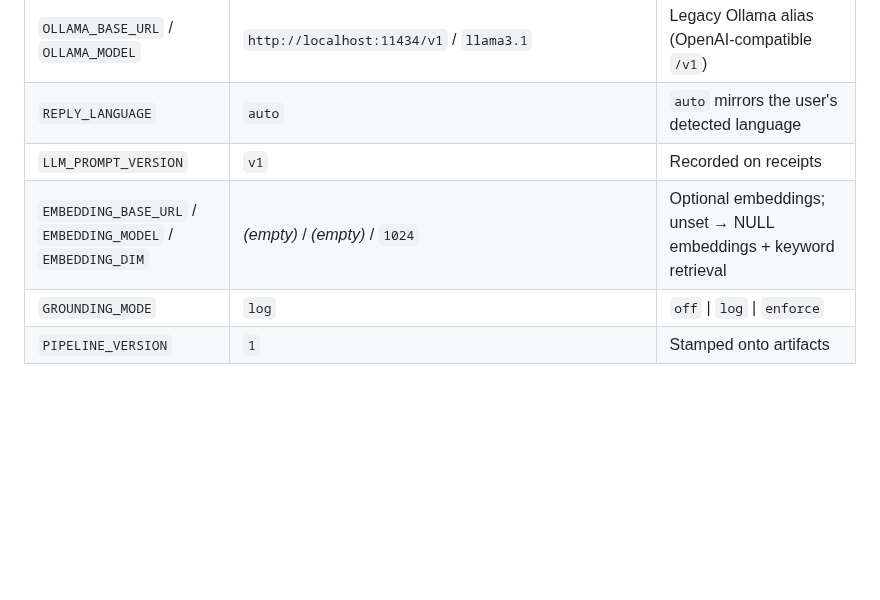
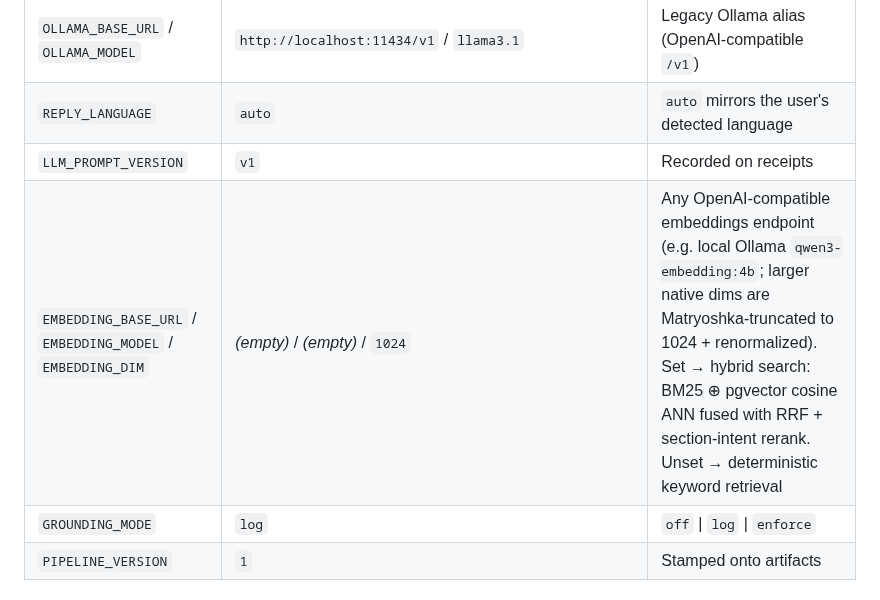
Before and after one commit to JaswanthBrindavan/MHN-AI-assitant-and-insights-V1, a Markdown page: README.md, the part around the change. GitHub-like rendering; blank space fills up the shorter version.

Commit message:
docs: hybrid search config in README
Co-Authored-By: Claude Opus 4.8 <noreply@anthropic.com>

```diff
--- a/README.md
+++ b/README.md
@@ -153,7 +153,7 @@ returns **403** on mismatch (object-level authorization). When
 | `OLLAMA_BASE_URL` / `OLLAMA_MODEL` | `http://localhost:11434/v1` / `llama3.1` | Legacy Ollama alias (OpenAI-compatible `/v1`) |
 | `REPLY_LANGUAGE` | `auto` | `auto` mirrors the user's detected language |
 | `LLM_PROMPT_VERSION` | `v1` | Recorded on receipts |
-| `EMBEDDING_BASE_URL` / `EMBEDDING_MODEL` / `EMBEDDING_DIM` | *(empty)* / *(empty)* / `1024` | Optional embeddings; unset → NULL embeddings + keyword retrieval |
+| `EMBEDDING_BASE_URL` / `EMBEDDING_MODEL` / `EMBEDDING_DIM` | *(empty)* / *(empty)* / `1024` | Any OpenAI-compatible embeddings endpoint (e.g. local Ollama `qwen3-embedding:4b`; larger native dims are Matryoshka-truncated to 1024 + renormalized). Set → hybrid search: BM25 ⊕ pgvector cosine ANN fused with RRF + section-intent rerank. Unset → deterministic keyword retrieval |
 | `GROUNDING_MODE` | `log` | `off` \| `log` \| `enforce` |
 | `PIPELINE_VERSION` | `1` | Stamped onto artifacts |
 
```
